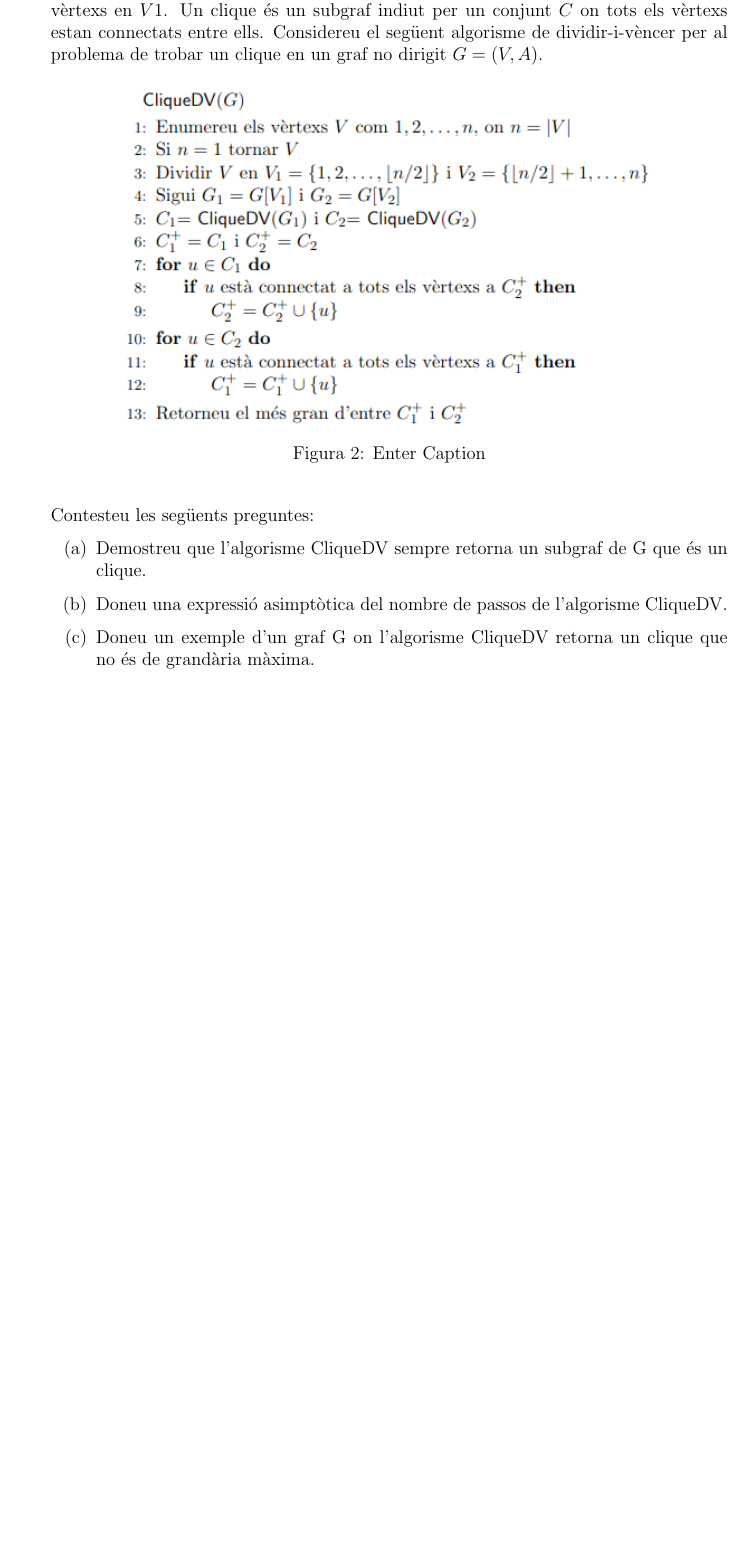
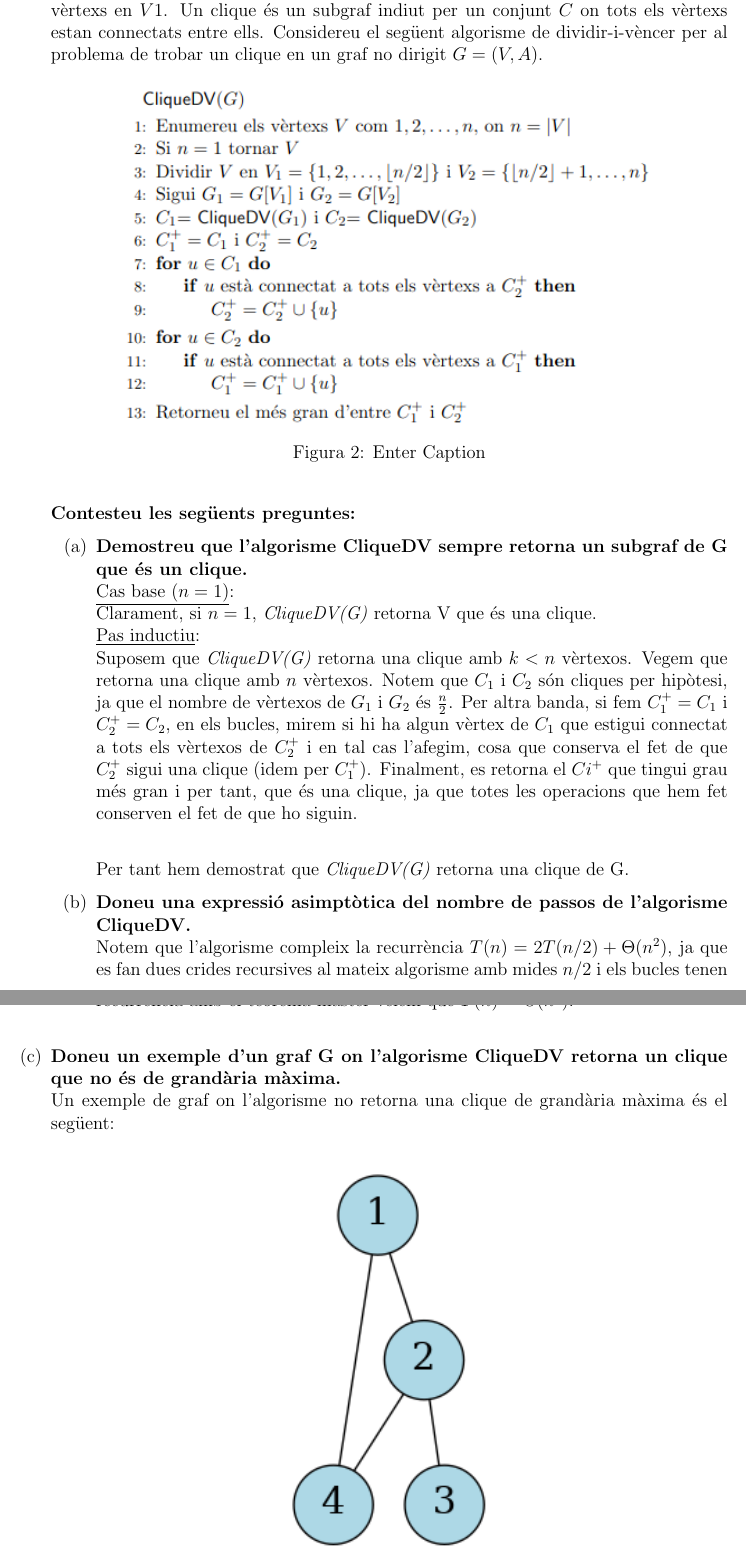
Before and after one commit to sgxaviii/Info3r, a LaTeX document (A/problemes.tex): part of page 5 of 7 before the commit and two parts of pages 5 and 6 of 8 after it, the two joined at a grey line, cut so that both start at the same text, the shorter picture padded with empty space. The pictures show the PDF file A/problemes.pdf that the author committed with the source.

Commit message:
afegim problema algorisme

```diff
--- a/A/problemes.tex
+++ b/A/problemes.tex
@@ -163,11 +163,21 @@ graf no dirigit $G = (V, A)$.
     \caption{Enter Caption}
     \label{fig:enter-label}
 \end{figure}
-Contesteu les següents preguntes:
+\textbf{Contesteu les següents preguntes:}
 \begin{enumerate}[label=(\alph*)]
-    \item Demostreu que l’algorisme CliqueDV sempre retorna un subgraf de G que és un clique.
-    \item Doneu una expressió asimptòtica del nombre de passos de l’algorisme CliqueDV.
-    \item Doneu un exemple d’un graf G on l’algorisme CliqueDV retorna un clique que no és de
-grandària màxima.
-    \item Creieu que és fàcil modificar CliqueDV de manera que sempre done el clique màxim,
-sense incrementar el temps pitjor de l’algorisme? Expliqueu la vostra resposta
+    \item \textbf{Demostreu que l'algorisme CliqueDV sempre retorna un subgraf de G que és un clique. \\}
+    \underline{Cas base ($n = 1$)}: \\
+    Clarament, si $n = 1$, \textit{CliqueDV(G)} retorna V que és una clique.
+    \\\underline{Pas inductiu}: \\
+    Suposem que \textit{CliqueDV(G)} retorna una clique amb $k<n$ vèrtexos. Vegem que retorna una clique amb $n$ vèrtexos. Notem que $C_1$ i $C_2$
+    són cliques per hipòtesi, ja que el nombre de vèrtexos de $G_1$ i $G_2$ és $\frac{n}{2}$.
+    Per altra banda, si fem $C_1^+ = C_1$ i $C_2^+ = C_2$, en els bucles, mirem si hi ha algun vèrtex de $C_1$ que estigui connectat a tots els vèrtexos
+    de $C_2^+$ i en tal cas l'afegim, cosa que conserva el fet de que $C_2^+$ sigui una clique (idem per $C_1^+$). Finalment, es retorna el
+    $Ci^+$ que tingui grau més gran i per tant, que és una clique, ja que totes les operacions que hem fet conserven el fet de que ho siguin. \\
+
+    Per tant hem demostrat que \textit{CliqueDV(G)} retorna una clique de G.
+
+
+    \item \textbf{Doneu una expressió asimptòtica del nombre de passos de l’algorisme CliqueDV.} \\
+    Notem que l'algorisme compleix la recurrència $T(n) = 2T(n/2) + \Theta(n^2)$, ja que es fan dues
+    crides recursives al mateix algorisme amb mides $n/2$ i els bucles tenen ordre $n^2$, ja que
@@ -174,3 +188,17 @@ sense incrementar el temps pitjor de l’algorisme? Expliqueu la vostra resposta
+    grandària màxima.} \\
+    Un exemple de graf on l'algorisme no retorna una clique de grandària màxima és el següent: \\
+
+    \begin{figure}[H]
+        \centering
+        \includegraphics[width=0.3\linewidth]{clique.png}
+        \caption{Exemple de graf on l'algorisme no retorna una clique màxima}
+        \label{fig:clique}
+    \end{figure}
+
+
+
+    \item \textbf{Creieu que és fàcil modificar CliqueDV de manera que sempre done el clique màxim,
+    sense incrementar el temps pitjor de l'algorisme? Expliqueu la vostra resposta}
 \end{enumerate}
 
 
```
Also changed, not shown: A/clique.png (added), A/problemes.pdf, A/problemes.tex (4 more changed lines), 2 other files.
